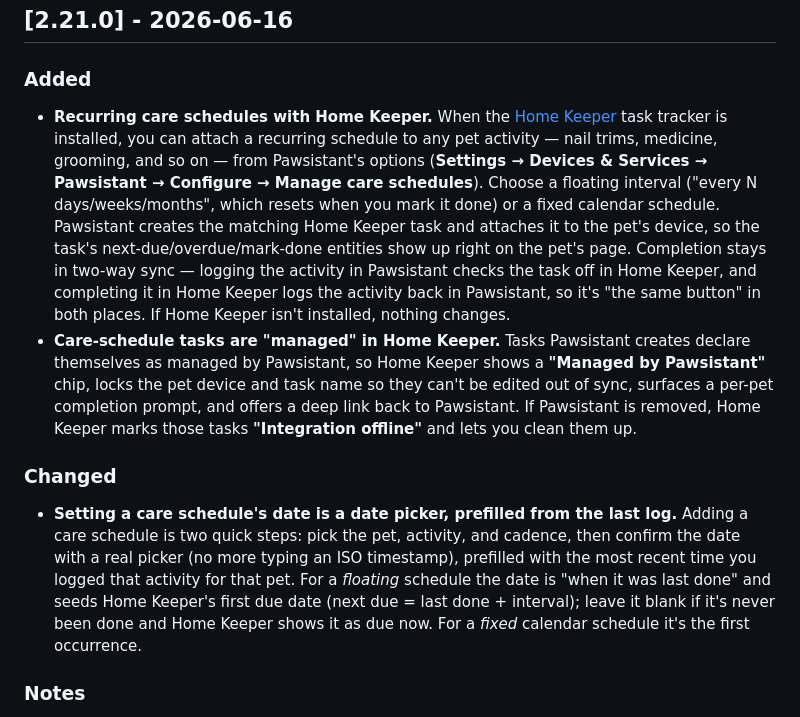
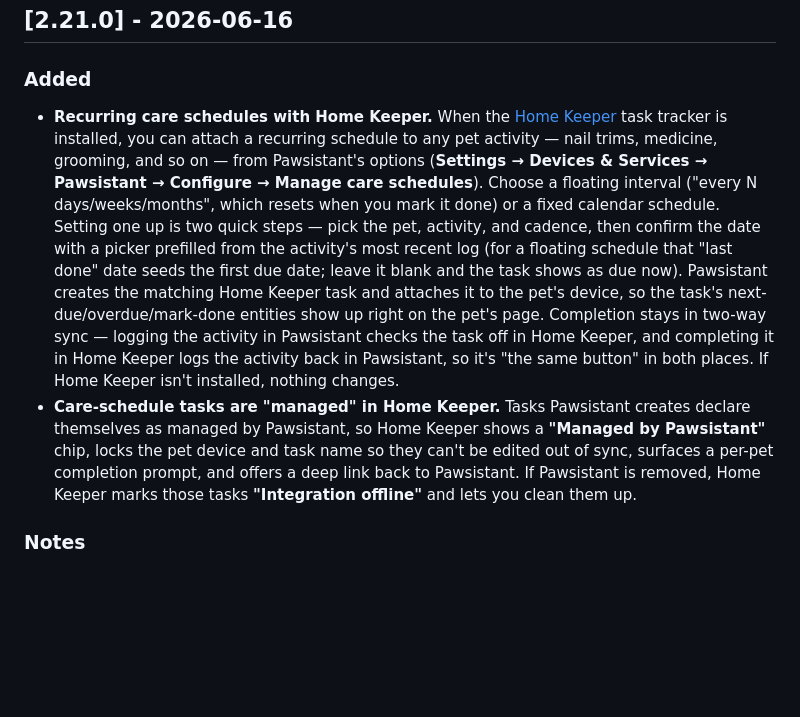
Before and after one commit to prestomation/Pawsistant, a Markdown page: CHANGELOG.md, the part around the change. Rendered like a GitHub page; blank space fills up the shorter version.

Commit message:
Release 2.21.0: changelog frames care schedules vs last stable (drop Changed)

```diff
--- a/CHANGELOG.md
+++ b/CHANGELOG.md
@@ -7,11 +7,8 @@ All notable changes to Pawsistant will be documented in this file.
 ## [2.21.0] - 2026-06-16
 
 ### Added
-- **Recurring care schedules with Home Keeper.** When the [Home Keeper](https://github.com/prestomation/ha-home-keeper) task tracker is installed, you can attach a recurring schedule to any pet activity — nail trims, medicine, grooming, and so on — from Pawsistant's options (**Settings → Devices & Services → Pawsistant → Configure → Manage care schedules**). Choose a floating interval ("every N days/weeks/months", which resets when you mark it done) or a fixed calendar schedule. Pawsistant creates the matching Home Keeper task and attaches it to the pet's device, so the task's next-due/overdue/mark-done entities show up right on the pet's page. Completion stays in two-way sync — logging the activity in Pawsistant checks the task off in Home Keeper, and completing it in Home Keeper logs the activity back in Pawsistant, so it's "the same button" in both places. If Home Keeper isn't installed, nothing changes.
+- **Recurring care schedules with Home Keeper.** When the [Home Keeper](https://github.com/prestomation/ha-home-keeper) task tracker is installed, you can attach a recurring schedule to any pet activity — nail trims, medicine, grooming, and so on — from Pawsistant's options (**Settings → Devices & Services → Pawsistant → Configure → Manage care schedules**). Choose a floating interval ("every N days/weeks/months", which resets when you mark it done) or a fixed calendar schedule. Setting one up is two quick steps — pick the pet, activity, and cadence, then confirm the date with a picker prefilled from the activity's most recent log (for a floating schedule that "last done" date seeds the first due date; leave it blank and the task shows as due now). Pawsistant creates the matching Home Keeper task and attaches it to the pet's device, so the task's next-due/overdue/mark-done entities show up right on the pet's page. Completion stays in two-way sync — logging the activity in Pawsistant checks the task off in Home Keeper, and completing it in Home Keeper logs the activity back in Pawsistant, so it's "the same button" in both places. If Home Keeper isn't installed, nothing changes.
 - **Care-schedule tasks are "managed" in Home Keeper.** Tasks Pawsistant creates declare themselves as managed by Pawsistant, so Home Keeper shows a **"Managed by Pawsistant"** chip, locks the pet device and task name so they can't be edited out of sync, surfaces a per-pet completion prompt, and offers a deep link back to Pawsistant. If Pawsistant is removed, Home Keeper marks those tasks **"Integration offline"** and lets you clean them up.
-
-### Changed
-- **Setting a care schedule's date is a date picker, prefilled from the last log.** Adding a care schedule is two quick steps: pick the pet, activity, and cadence, then confirm the date with a real picker (no more typing an ISO timestamp), prefilled with the most recent time you logged that activity for that pet. For a *floating* schedule the date is "when it was last done" and seeds Home Keeper's first due date (next due = last done + interval); leave it blank if it's never been done and Home Keeper shows it as due now. For a *fixed* calendar schedule it's the first occurrence.
 
 ### Notes
 - The Home Keeper care-schedule integration needs **Home Keeper 0.2.0 or later**. With an older Home Keeper the schedule and task are still created (the "last done" seed is dropped and the task starts due now).
```
